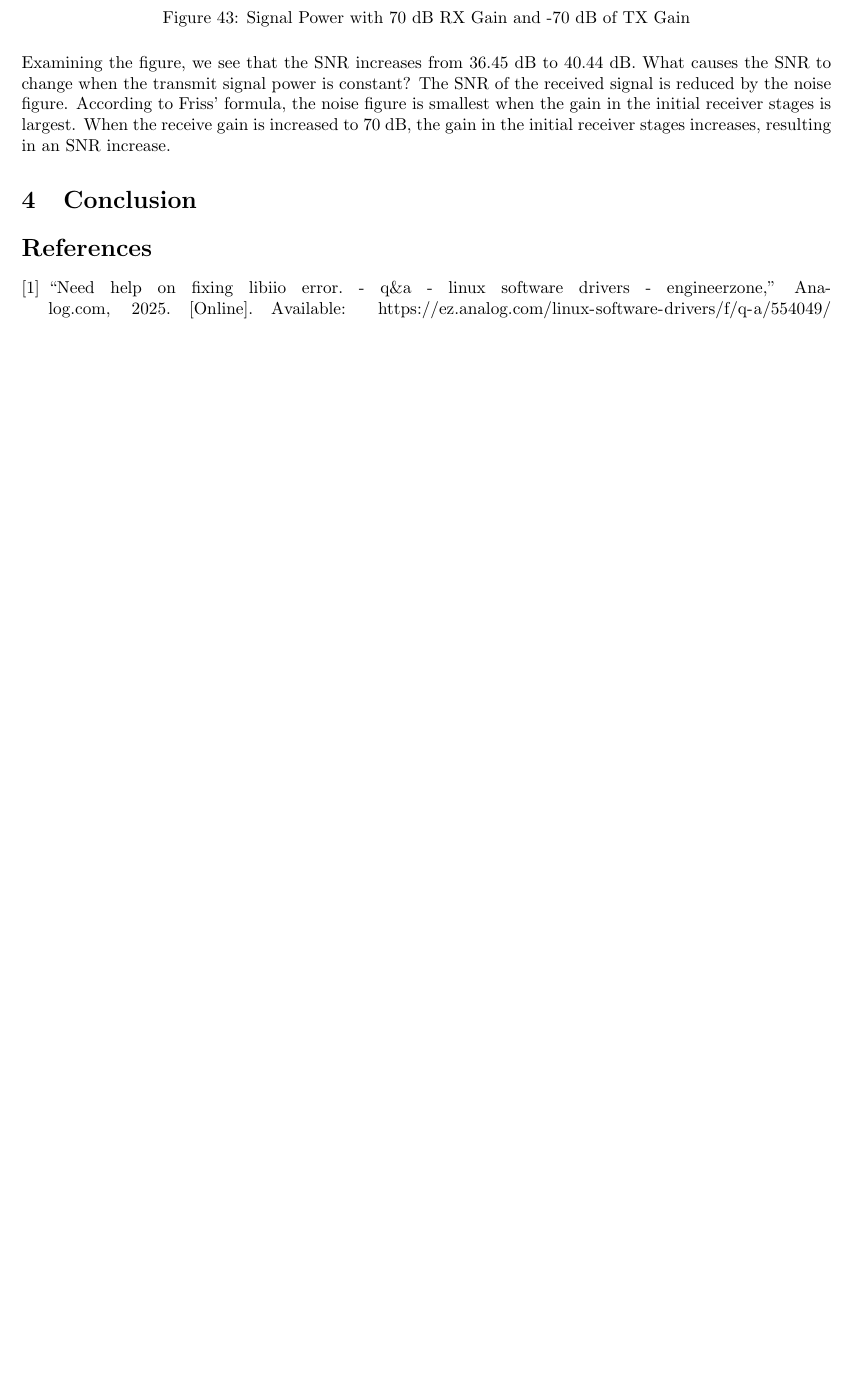
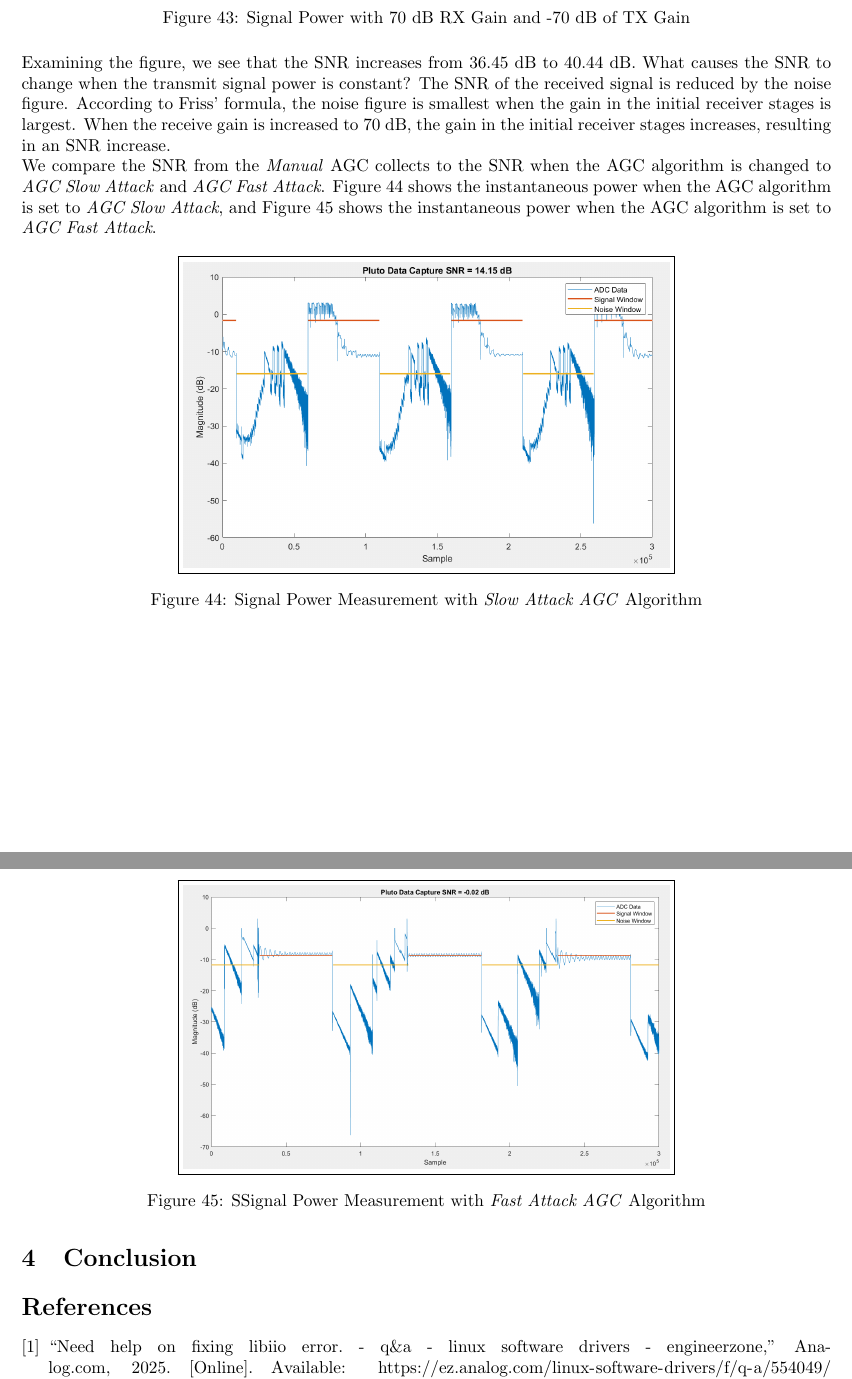
Before and after one commit to osowatzke/ECE_531_Labs, a LaTeX document (2/lab_report.tex): part of page 22 of 22 before the commit and two parts of pages 22 and 23 of 23 after it, the two joined at a grey line, cut so that both start at the same text, the shorter picture padded with empty space. Compiled offline with pdfLaTeX.

Commit message:
Saving figures which measure SNR with AGC Slow Attack and AGC Fast Attack Algorithm

```diff
--- a/2/lab_report.tex
+++ b/2/lab_report.tex
@@ -473,6 +473,21 @@ We perform a similar experiment by modifying the receive gain while keeping the
 
 Examining the figure, we see that the SNR increases from 36.45 dB to 40.44 dB. What causes the SNR to change when the transmit signal power is constant? The SNR of the received signal is reduced by the noise figure. According to Friss' formula, the noise figure is smallest when the gain in the initial receiver stages is largest. When the receive gain is increased to 70 dB, the gain in the initial receiver stages increases, resulting in an SNR increase.
 
+We compare the SNR from the \textit{Manual} AGC collects to the SNR when the AGC algorithm is changed to \textit{AGC Slow Attack} and \textit{AGC Fast Attack}. Figure \ref{fig::snr_agc_slow_attack_30db_tx_atten} shows the instantaneous power when the AGC algorithm is set to \textit{AGC Slow Attack}, and Figure \ref{fig::snr_agc_fast_attack_30db_tx_atten} shows the instantaneous power when the AGC algorithm is set to \textit{AGC Fast Attack}.
+
+\begin{figure}[H]
+	\centerline{\fbox{\includegraphics[width=0.6\textwidth]{snr_agc_slow_attack_30db_tx_atten.png}}}
+	\caption{Signal Power Measurement with \textit{Slow Attack AGC} Algorithm}
+	\label{fig::snr_agc_slow_attack_30db_tx_atten}
+\end{figure}
+
+\begin{figure}[H]
+	\centerline{\fbox{\includegraphics[width=0.6\textwidth]{snr_agc_fast_attack_30db_tx_atten.png}}}
+	\caption{SSignal Power Measurement with \textit{Fast Attack AGC} Algorithm}
+	\label{fig::snr_agc_fast_attack_30db_tx_atten}
+\end{figure}
+
+
 \section{Conclusion}
 % Conclusions to the overall lab that discuss meaningful lessons learned and other takeaways from the assignment. (Important)
 
```
Also changed, not shown: 2/images/snr_agc_fast_attack_30db_tx_atten.png (added), 2/images/snr_agc_slow_attack_30db_tx_atten.png (added).
